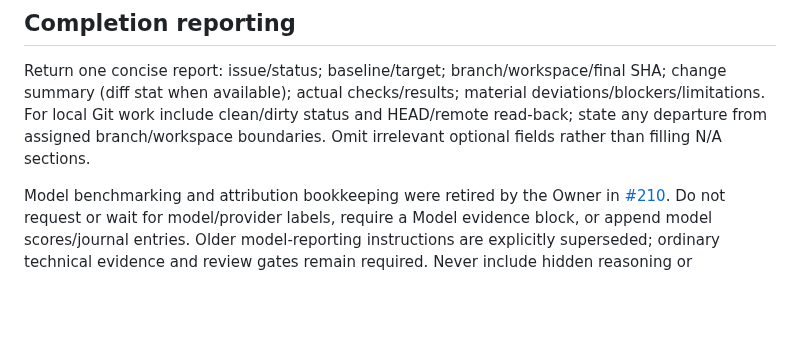
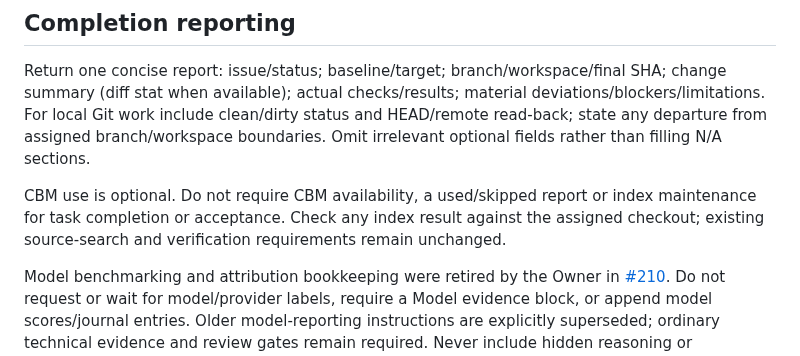
Before and after one commit to LTstripes/Health-Check, a Markdown page: AGENTS.md, the part around the change. Drawn GitHub-style; blank space fills up the shorter version.

Commit message:
docs: make CBM optional in task reporting

```diff
--- a/AGENTS.md
+++ b/AGENTS.md
@@ -71,6 +71,8 @@ Never claim tests, browser/device/provider checks, independent review or success
 
 Return one concise report: issue/status; baseline/target; branch/workspace/final SHA; change summary (diff stat when available); actual checks/results; material deviations/blockers/limitations. For local Git work include clean/dirty status and HEAD/remote read-back; state any departure from assigned branch/workspace boundaries. Omit irrelevant optional fields rather than filling N/A sections.
 
+CBM use is optional. Do not require CBM availability, a used/skipped report or index maintenance for task completion or acceptance. Check any index result against the assigned checkout; existing source-search and verification requirements remain unchanged.
+
 Model benchmarking and attribution bookkeeping were retired by the Owner in [#210](https://github.com/LTstripes/Health-Check/issues/210). Do not request or wait for model/provider labels, require a Model evidence block, or append model scores/journal entries. Older model-reporting instructions are explicitly superseded; ordinary technical evidence and review gates remain required. Never include hidden reasoning or credentials. Owner-visible health evidence follows the linked Owner-data workflow; public engineering reports do not publish private datasets.
 
 ## Durable history and decisions
```
